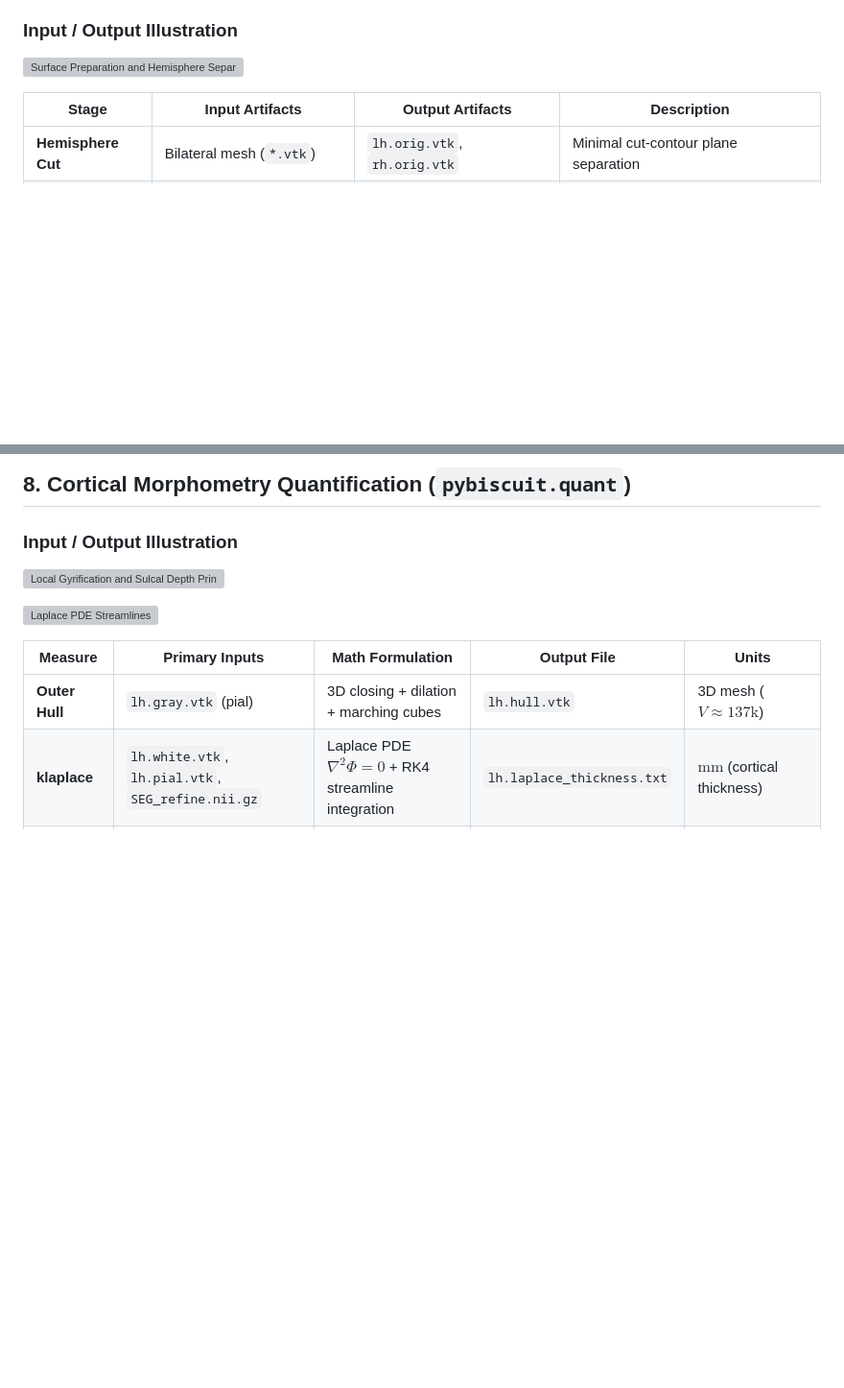
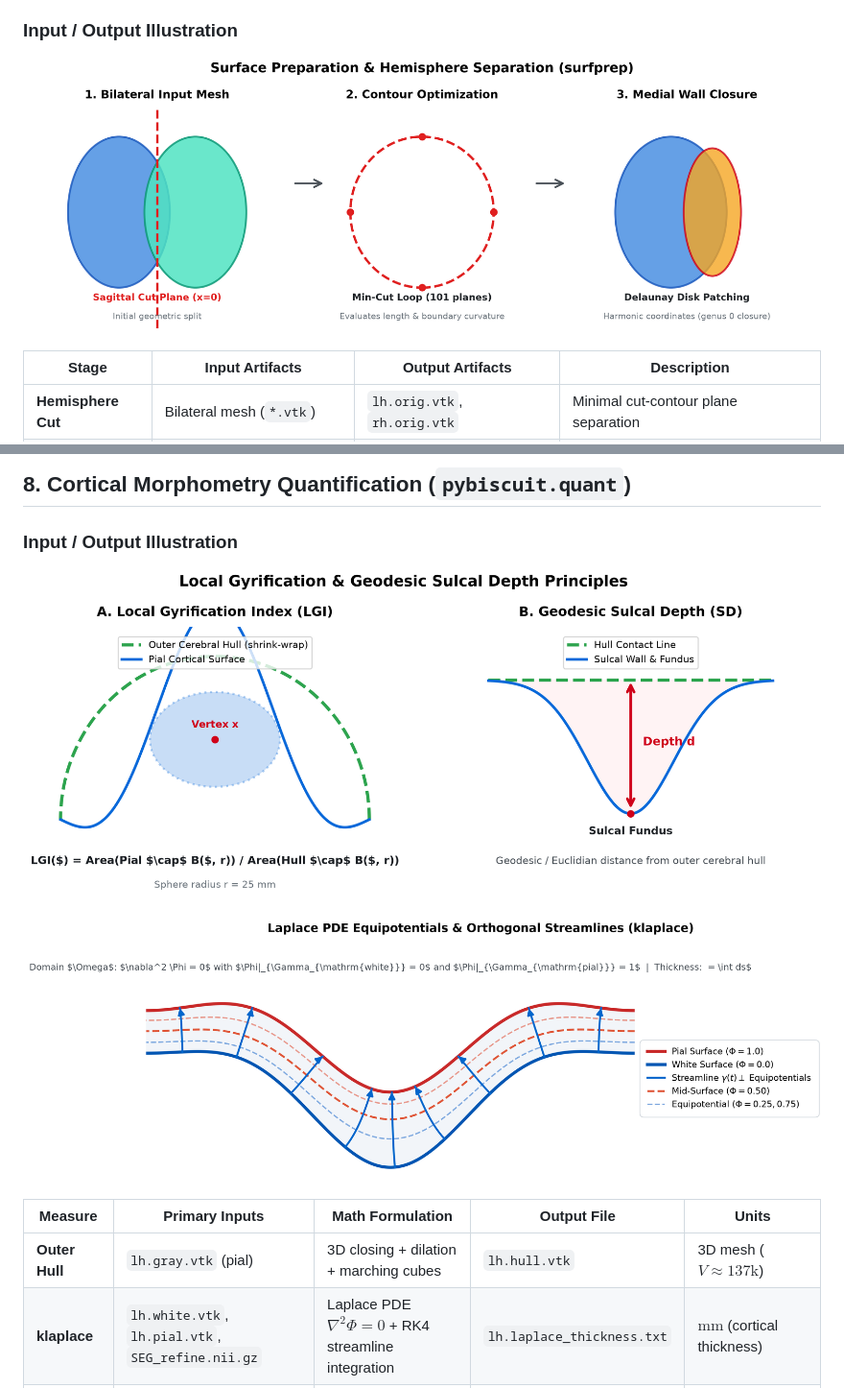
Before and after one commit to BennettLandman/pyBiscuit, a Markdown page: docs/subcomponents-reference.md, 2 parts joined by grey strips. Shown at 96% size. Rendered like a GitHub page; pictures changed too: docs/images/klaplace_streamlines.png (added), docs/images/lgi_and_sulcal_depth.png (added), docs/images/surfprep_hemisplit.png (added); blank space fills up the shorter version; grey boxes are pictures that could not be loaded.

```diff
--- a/docs/subcomponents-reference.md
+++ b/docs/subcomponents-reference.md
@@ -46,7 +46,7 @@ Replaces `run_postproc_macruise_pipeline.m`, `hemi_separation.m`, and FreeSurfer
 
 ### Input / Output Illustration
 
-![Surface Preparation and Hemisphere Separation](images/surfprep_hemisplit.svg)
+![Surface Preparation and Hemisphere Separation](images/surfprep_hemisplit.png)
 
 | Stage | Input Artifacts | Output Artifacts | Description |
 |---|---|---|---|
@@ -344,9 +344,9 @@ pybiscuit trace \
 
 ### Input / Output Illustration
 
-![Local Gyrification and Sulcal Depth Principles](images/lgi_and_sulcal_depth.svg)
+![Local Gyrification and Sulcal Depth Principles](images/lgi_and_sulcal_depth.png)
 
-![Laplace PDE Streamlines](images/klaplace_streamlines.svg)
+![Laplace PDE Streamlines](images/klaplace_streamlines.png)
 
 | Measure | Primary Inputs | Math Formulation | Output File | Units |
 |---|---|---|---|---|
```
Also changed, not shown: docs/sample-data-walkthrough.md (+2 -2 lines).
